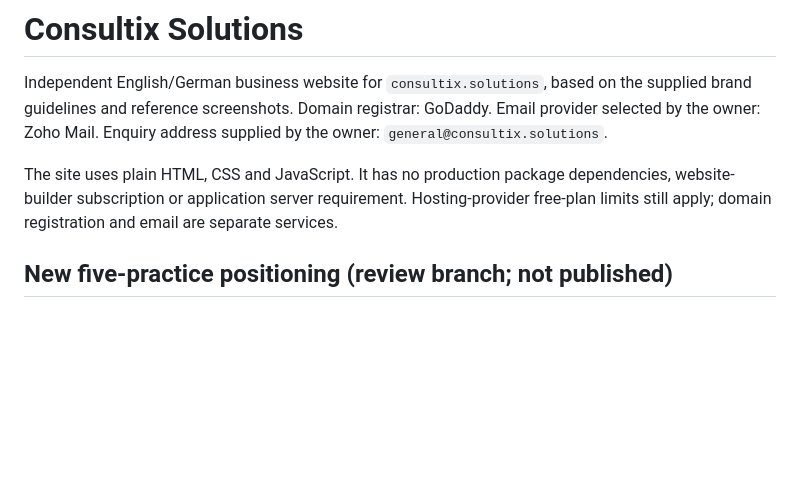
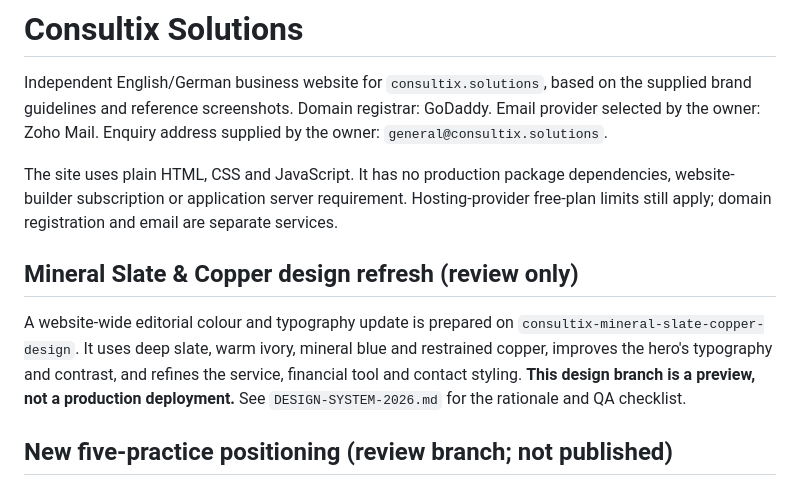
Before and after one commit to tinajanks-sketch/website, a Markdown page: README.md, the part around the change. GitHub-like rendering; blank space fills up the shorter version.

Commit message:
Align README.md with the design preview and Codex validation requirements

```diff
--- a/README.md
+++ b/README.md
@@ -3,6 +3,10 @@
 Independent English/German business website for `consultix.solutions`, based on the supplied brand guidelines and reference screenshots. Domain registrar: GoDaddy. Email provider selected by the owner: Zoho Mail. Enquiry address supplied by the owner: `general@consultix.solutions`.
 
 The site uses plain HTML, CSS and JavaScript. It has no production package dependencies, website-builder subscription or application server requirement. Hosting-provider free-plan limits still apply; domain registration and email are separate services.
+
+## Mineral Slate & Copper design refresh (review only)
+
+A website-wide editorial colour and typography update is prepared on `consultix-mineral-slate-copper-design`. It uses deep slate, warm ivory, mineral blue and restrained copper, improves the hero's typography and contrast, and refines the service, financial tool and contact styling. **This design branch is a preview, not a production deployment.** See `DESIGN-SYSTEM-2026.md` for the rationale and QA checklist.
 
 ## New five-practice positioning (review branch; not published)
 
```
